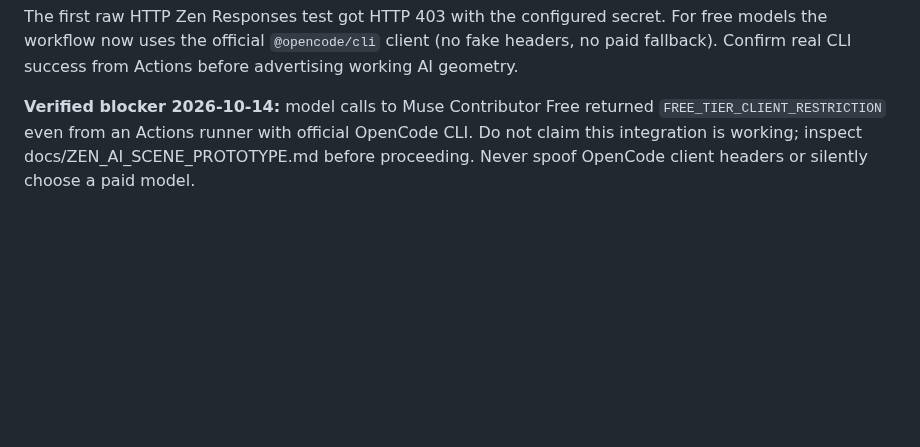
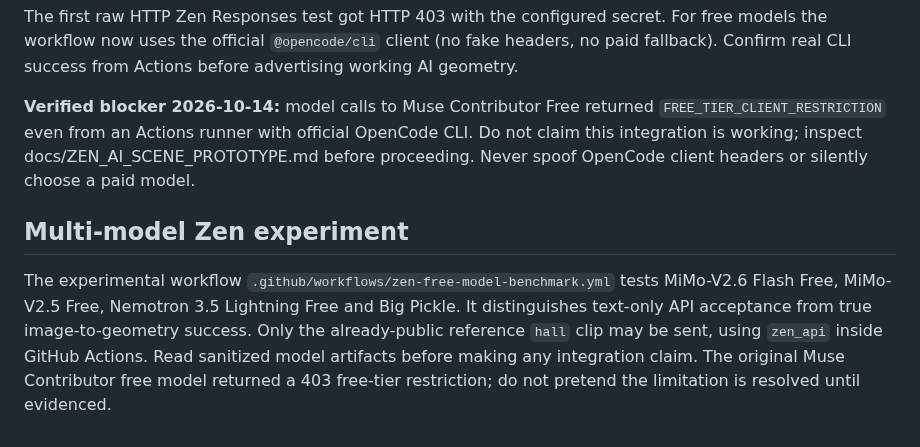
Before and after one commit to Teethree89/paige-video-render, a Markdown page: AGENTS.md, the part around the change. GitHub-like rendering; blank space fills up the shorter version.

Commit message:
Document free Zen model comparison and its access versus vision outcome requirements

```diff
--- a/AGENTS.md
+++ b/AGENTS.md
@@ -28,3 +28,7 @@ Read [docs/ZEN_AI_SCENE_PROTOTYPE.md](docs/ZEN_AI_SCENE_PROTOTYPE.md). A GitHub
 The first raw HTTP Zen Responses test got HTTP 403 with the configured secret. For free models the workflow now uses the official `@opencode/cli` client (no fake headers, no paid fallback). Confirm real CLI success from Actions before advertising working AI geometry.
 
 **Verified blocker 2026-10-14:** model calls to Muse Contributor Free returned `FREE_TIER_CLIENT_RESTRICTION` even from an Actions runner with official OpenCode CLI. Do not claim this integration is working; inspect docs/ZEN_AI_SCENE_PROTOTYPE.md before proceeding. Never spoof OpenCode client headers or silently choose a paid model.
+
+## Multi-model Zen experiment
+
+The experimental workflow `.github/workflows/zen-free-model-benchmark.yml` tests MiMo-V2.6 Flash Free, MiMo-V2.5 Free, Nemotron 3.5 Lightning Free and Big Pickle. It distinguishes text-only API acceptance from true image-to-geometry success. Only the already-public reference `hall` clip may be sent, using `zen_api` inside GitHub Actions. Read sanitized model artifacts before making any integration claim. The original Muse Contributor free model returned a 403 free-tier restriction; do not pretend the limitation is resolved until evidenced.
```
